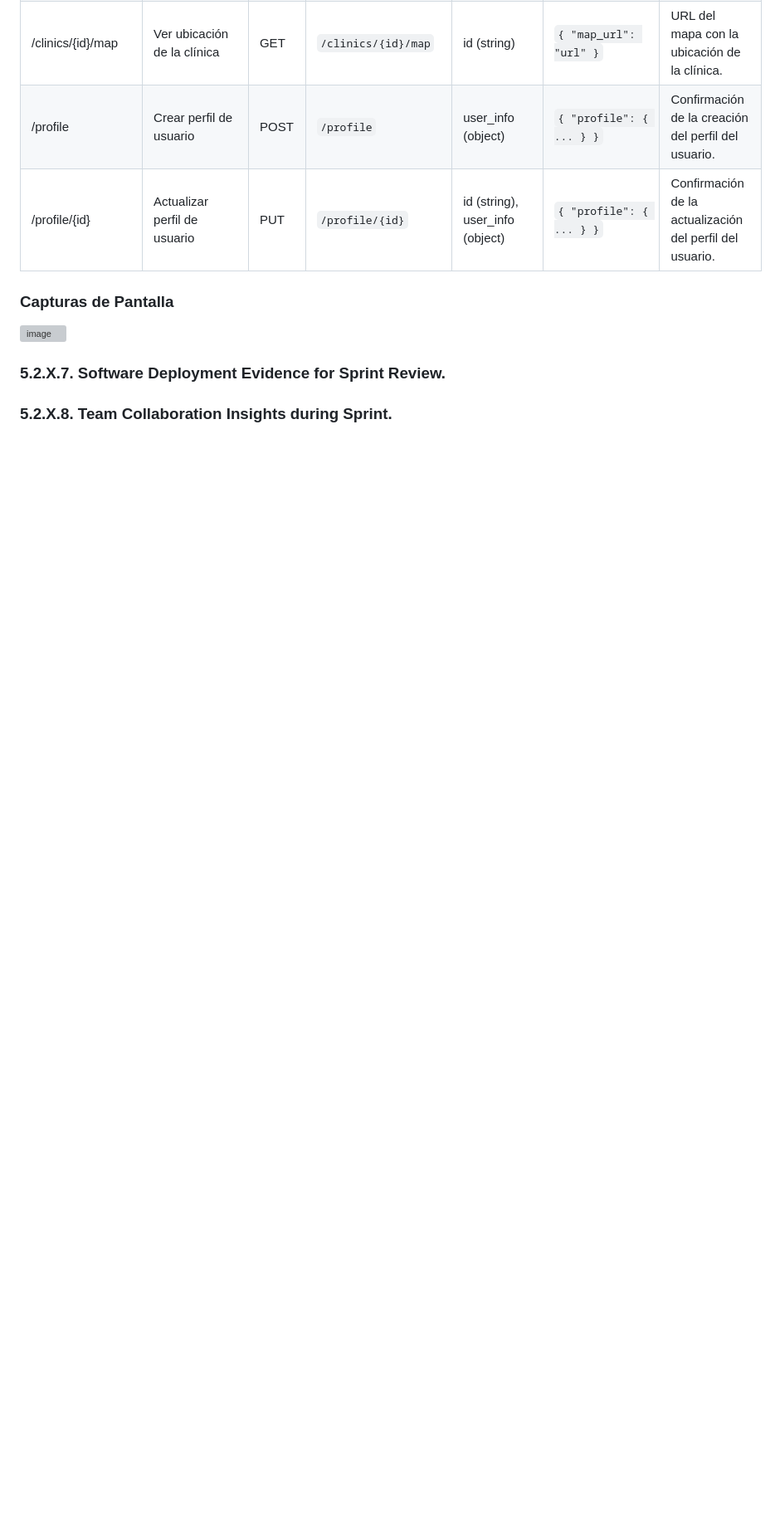
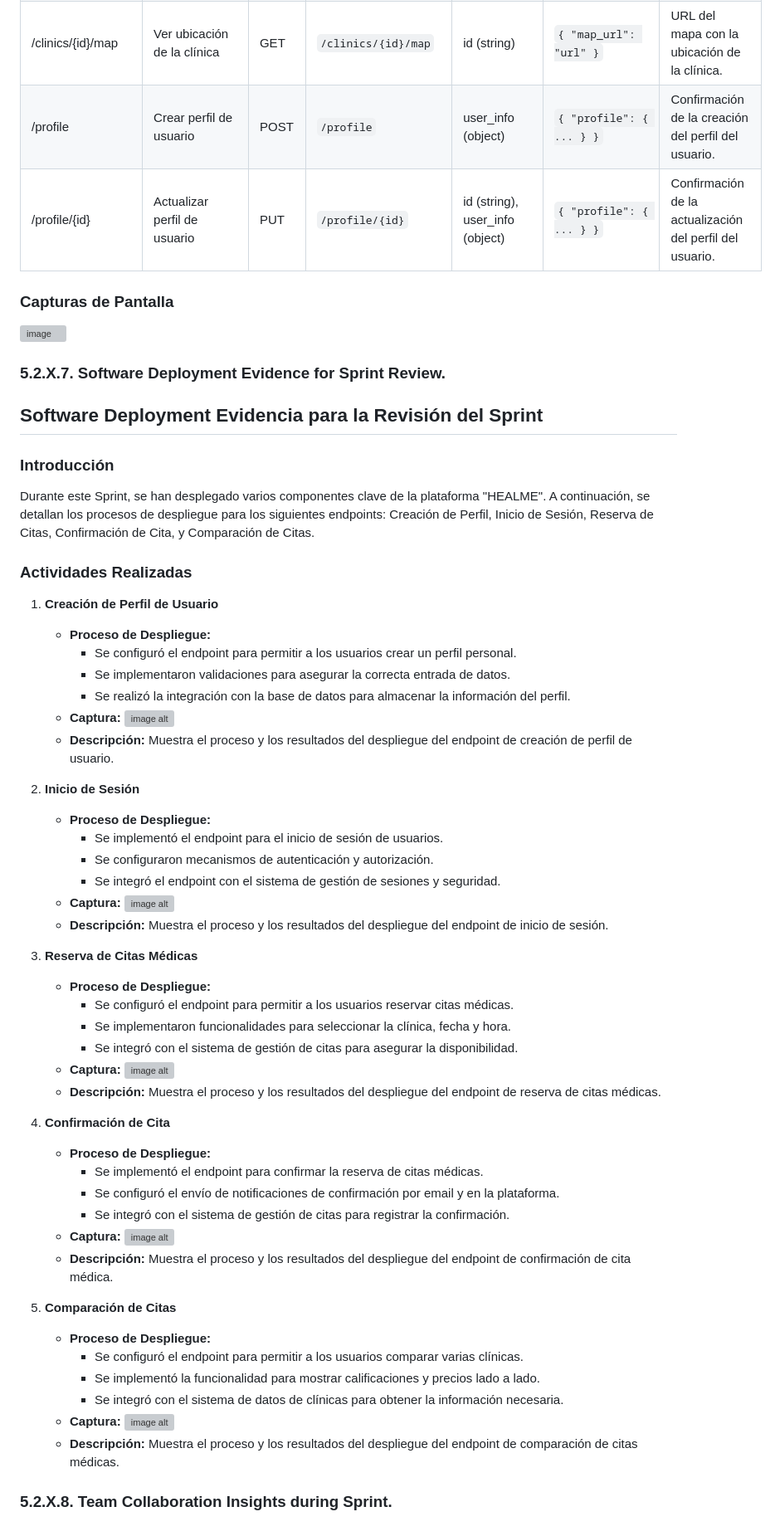
Before and after one commit to Roiander/HealMe, a Markdown page: README.md, the part around the change. Shown at 83% size. GitHub-like rendering; blank space fills up the shorter version; grey boxes are pictures that could not be loaded.

```diff
--- a/README.md
+++ b/README.md
@@ -882,9 +882,55 @@ Durante este Sprint, hemos logrado documentar los servicios web relacionados con
 ![image](https://github.com/user-attachments/assets/9bd760c4-d313-4bc2-9df0-9b482ba83e45)
 
 
+### 5.2.X.7. Software Deployment Evidence for Sprint Review.
 
+## Software Deployment Evidencia para la Revisión del Sprint
 
-### 5.2.X.7. Software Deployment Evidence for Sprint Review.
+### Introducción
+Durante este Sprint, se han desplegado varios componentes clave de la plataforma "HEALME". A continuación, se detallan los procesos de despliegue para los siguientes endpoints: Creación de Perfil, Inicio de Sesión, Reserva de Citas, Confirmación de Cita, y Comparación de Citas.
+
+### Actividades Realizadas
+
+1. **Creación de Perfil de Usuario**
+   - **Proceso de Despliegue:**
+     - Se configuró el endpoint para permitir a los usuarios crear un perfil personal.
+     - Se implementaron validaciones para asegurar la correcta entrada de datos.
+     - Se realizó la integración con la base de datos para almacenar la información del perfil.
+   - **Captura:** ![image alt](https://github.com/LuisCS341/ImagenProyecto/raw/main/WebApplicationsPrototyping3.jpg)
+   - **Descripción:** Muestra el proceso y los resultados del despliegue del endpoint de creación de perfil de usuario.
+
+2. **Inicio de Sesión**
+   - **Proceso de Despliegue:**
+     - Se implementó el endpoint para el inicio de sesión de usuarios.
+     - Se configuraron mecanismos de autenticación y autorización.
+     - Se integró el endpoint con el sistema de gestión de sesiones y seguridad.
+   - **Captura:** ![image alt](https://github.com/LuisCS341/ImagenProyecto/raw/main/WebApplicationsPrototyping2.jpg)
+   - **Descripción:** Muestra el proceso y los resultados del despliegue del endpoint de inicio de sesión.
+
+3. **Reserva de Citas Médicas**
+   - **Proceso de Despliegue:**
+     - Se configuró el endpoint para permitir a los usuarios reservar citas médicas.
+     - Se implementaron funcionalidades para seleccionar la clínica, fecha y hora.
+     - Se integró con el sistema de gestión de citas para asegurar la disponibilidad.
+   - **Captura:** ![image alt](https://github.com/LuisCS341/ImagenProyecto/raw/main/WebApplicationsPrototyping7.jpg)
+   - **Descripción:** Muestra el proceso y los resultados del despliegue del endpoint de reserva de citas médicas.
+
+4. **Confirmación de Cita**
+   - **Proceso de Despliegue:**
+     - Se implementó el endpoint para confirmar la reserva de citas médicas.
+     - Se configuró el envío de notificaciones de confirmación por email y en la plataforma.
+     - Se integró con el sistema de gestión de citas para registrar la confirmación.
+   - **Captura:** ![image alt](https://github.com/LuisCS341/ImagenProyecto/raw/main/WebApplicationsPrototyping8.jpg)
+   - **Descripción:** Muestra el proceso y los resultados del despliegue del endpoint de confirmación de cita médica.
+
+5. **Comparación de Citas**
+   - **Proceso de Despliegue:**
+     - Se configuró el endpoint para permitir a los usuarios comparar varias clínicas.
+     - Se implementó la funcionalidad para mostrar calificaciones y precios lado a lado.
+     - Se integró con el sistema de datos de clínicas para obtener la información necesaria.
+   - **Captura:** ![image alt](https://github.com/LuisCS341/ImagenProyecto/raw/main/WebApplications7.jpg)
+   - **Descripción:** Muestra el proceso y los resultados del despliegue del endpoint de comparación de citas médicas.
+
 
 
 ### 5.2.X.8. Team Collaboration Insights during Sprint.
```
